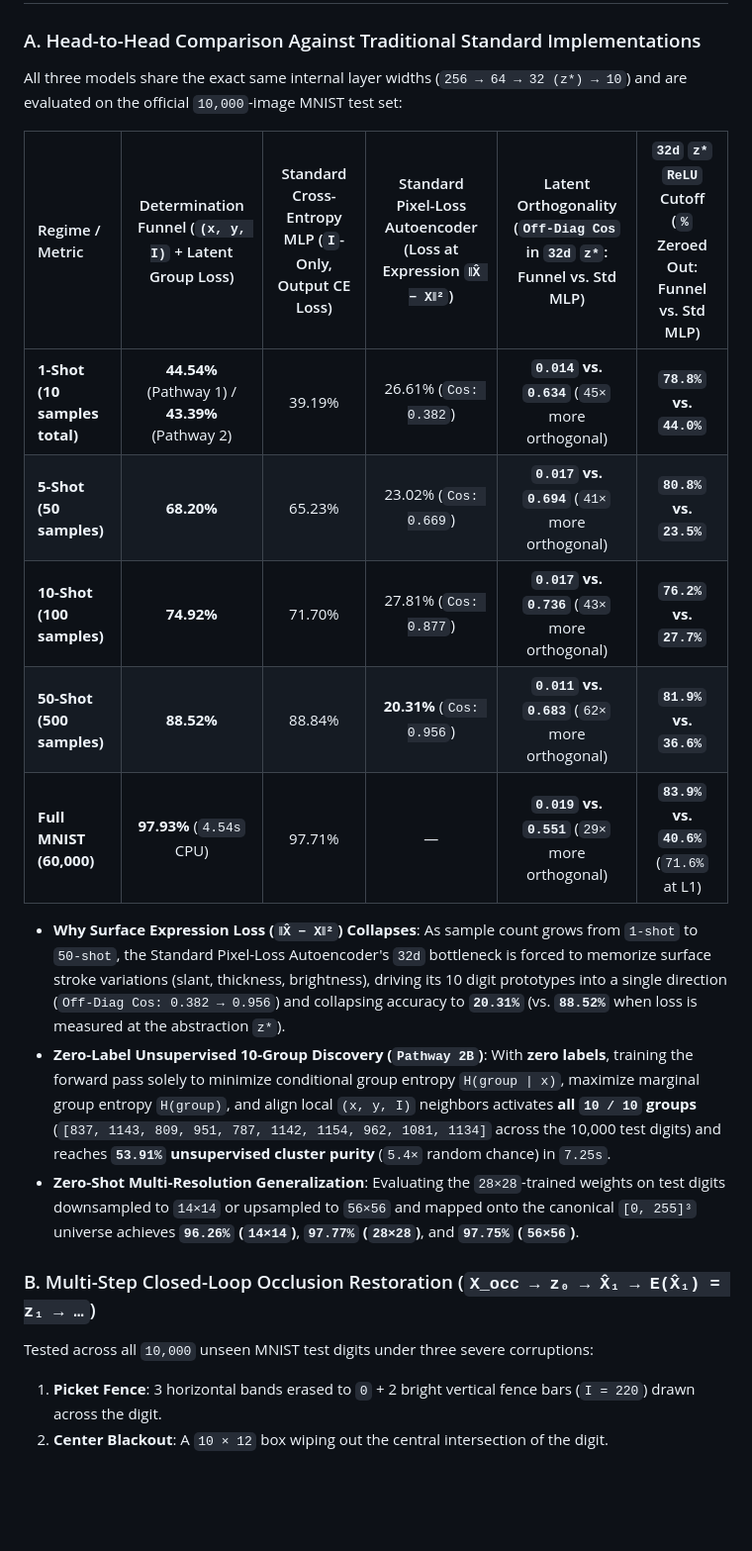
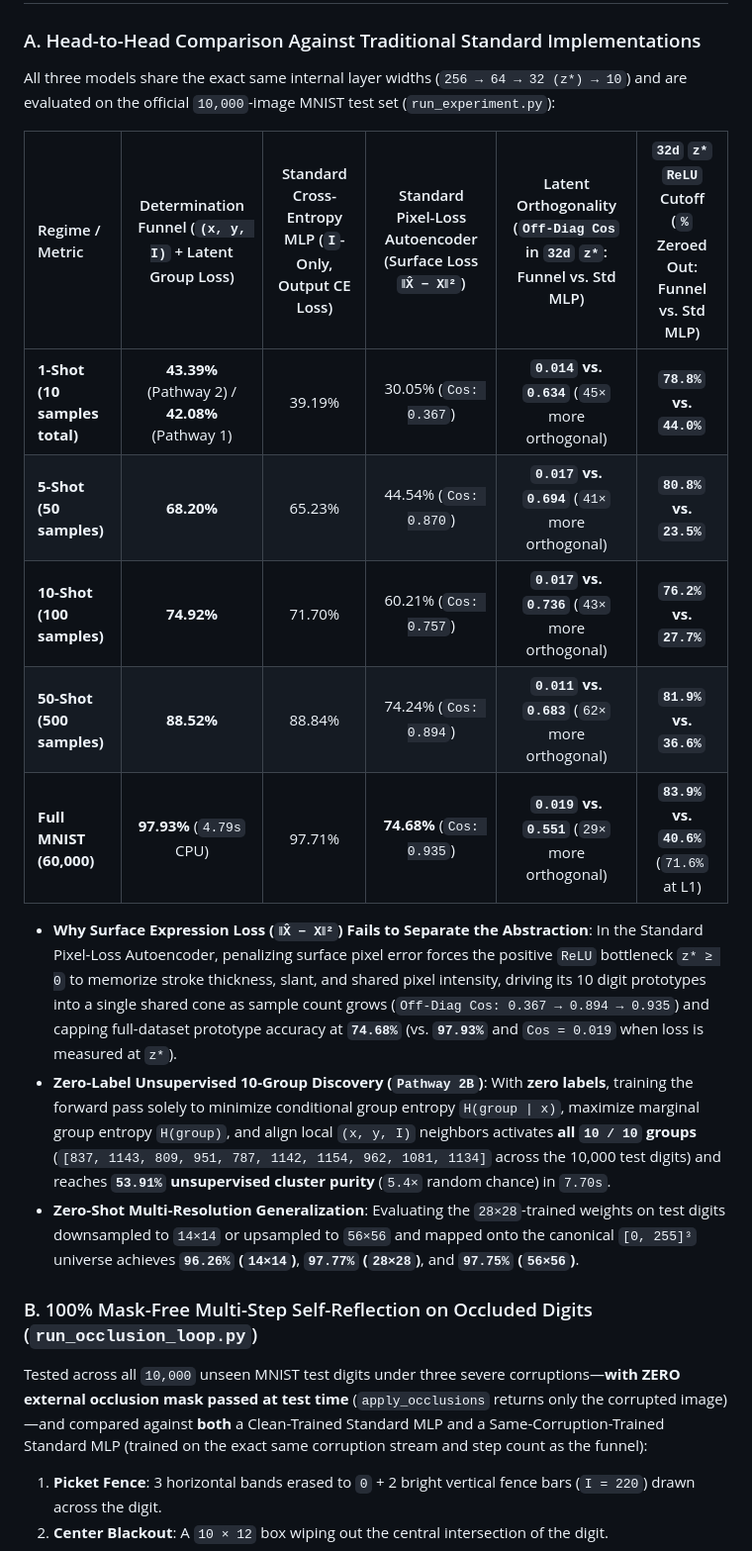
Before and after one commit to powerpig99/self-reflection-funnel, a Markdown page: README.md, the part around one of its changes. Shown at 99% size. Rendered like a GitHub page; blank space fills up the shorter version.

```diff
--- a/README.md
+++ b/README.md
@@ -22,23 +22,23 @@ Modern deep learning relies on two mechanisms of **external validation** on the
 
 ### A. Head-to-Head Comparison Against Traditional Standard Implementations
 
-All three models share the exact same internal layer widths (`256 → 64 → 32 (z*) → 10`) and are evaluated on the official `10,000`-image MNIST test set:
+All three models share the exact same internal layer widths (`256 → 64 → 32 (z*) → 10`) and are evaluated on the official `10,000`-image MNIST test set (`run_experiment.py`):
 
-| Regime / Metric | Determination Funnel (`(x, y, I)` + Latent Group Loss) | Standard Cross-Entropy MLP (`I`-Only, Output CE Loss) | Standard Pixel-Loss Autoencoder (Loss at Expression `‖X̂ − X‖²`) | Latent Orthogonality (`Off-Diag Cos` in `32d` `z*`: Funnel vs. Std MLP) | `32d` `z*` `ReLU` Cutoff (`%` Zeroed Out: Funnel vs. Std MLP) |
+| Regime / Metric | Determination Funnel (`(x, y, I)` + Latent Group Loss) | Standard Cross-Entropy MLP (`I`-Only, Output CE Loss) | Standard Pixel-Loss Autoencoder (Surface Loss `‖X̂ − X‖²`) | Latent Orthogonality (`Off-Diag Cos` in `32d` `z*`: Funnel vs. Std MLP) | `32d` `z*` `ReLU` Cutoff (`%` Zeroed Out: Funnel vs. Std MLP) |
 | :--- | :---: | :---: | :---: | :---: | :---: |
-| **1-Shot (10 samples total)** | **44.54%** (Pathway 1) / **43.39%** (Pathway 2) | 39.19% | 26.61% (`Cos: 0.382`) | **`0.014` vs. `0.634`** (`45×` more orthogonal) | **`78.8%` vs. `44.0%`** |
-| **5-Shot (50 samples)** | **68.20%** | 65.23% | 23.02% (`Cos: 0.669`) | **`0.017` vs. `0.694`** (`41×` more orthogonal) | **`80.8%` vs. `23.5%`** |
-| **10-Shot (100 samples)** | **74.92%** | 71.70% | 27.81% (`Cos: 0.877`) | **`0.017` vs. `0.736`** (`43×` more orthogonal) | **`76.2%` vs. `27.7%`** |
-| **50-Shot (500 samples)** | **88.52%** | 88.84% | **20.31%** (`Cos: 0.956`) | **`0.011` vs. `0.683`** (`62×` more orthogonal) | **`81.9%` vs. `36.6%`** |
-| **Full MNIST (60,000)** | **97.93%** (`4.54s` CPU) | 97.71% | — | **`0.019` vs. `0.551`** (`29×` more orthogonal) | **`83.9%` vs. `40.6%`** (`71.6%` at L1) |
+| **1-Shot (10 samples total)** | **43.39%** (Pathway 2) / **42.08%** (Pathway 1) | 39.19% | 30.05% (`Cos: 0.367`) | **`0.014` vs. `0.634`** (`45×` more orthogonal) | **`78.8%` vs. `44.0%`** |
+| **5-Shot (50 samples)** | **68.20%** | 65.23% | 44.54% (`Cos: 0.870`) | **`0.017` vs. `0.694`** (`41×` more orthogonal) | **`80.8%` vs. `23.5%`** |
+| **10-Shot (100 samples)** | **74.92%** | 71.70% | 60.21% (`Cos: 0.757`) | **`0.017` vs. `0.736`** (`43×` more orthogonal) | **`76.2%` vs. `27.7%`** |
+| **50-Shot (500 samples)** | **88.52%** | 88.84% | 74.24% (`Cos: 0.894`) | **`0.011` vs. `0.683`** (`62×` more orthogonal) | **`81.9%` vs. `36.6%`** |
+| **Full MNIST (60,000)** | **97.93%** (`4.79s` CPU) | 97.71% | **74.68%** (`Cos: 0.935`) | **`0.019` vs. `0.551`** (`29×` more orthogonal) | **`83.9%` vs. `40.6%`** (`71.6%` at L1) |
 
-- **Why Surface Expression Loss (`‖X̂ − X‖²`) Collapses**: As sample count grows from `1-shot` to `50-shot`, the Standard Pixel-Loss Autoencoder's `32d` bottleneck is forced to memorize surface stroke variations (slant, thickness, brightness), driving its 10 digit prototypes into a single direction (`Off-Diag Cos: 0.382 → 0.956`) and collapsing accuracy to **`20.31%`** (vs. **`88.52%`** when loss is measured at the abstraction `z*`).
-- **Zero-Label Unsupervised 10-Group Discovery (`Pathway 2B`)**: With **zero labels**, training the forward pass solely to minimize conditional group entropy `H(group | x)`, maximize marginal group entropy `H(group)`, and align local `(x, y, I)` neighbors activates **all `10 / 10` groups** (`[837, 1143, 809, 951, 787, 1142, 1154, 962, 1081, 1134]` across the 10,000 test digits) and reaches **`53.91%` unsupervised cluster purity** (`5.4×` random chance) in `7.25s`.
+- **Why Surface Expression Loss (`‖X̂ − X‖²`) Fails to Separate the Abstraction**: In the Standard Pixel-Loss Autoencoder, penalizing surface pixel error forces the positive `ReLU` bottleneck `z* ≥ 0` to memorize stroke thickness, slant, and shared pixel intensity, driving its 10 digit prototypes into a single shared cone as sample count grows (`Off-Diag Cos: 0.367 → 0.894 → 0.935`) and capping full-dataset prototype accuracy at **`74.68%`** (vs. **`97.93%`** and `Cos = 0.019` when loss is measured at `z*`).
+- **Zero-Label Unsupervised 10-Group Discovery (`Pathway 2B`)**: With **zero labels**, training the forward pass solely to minimize conditional group entropy `H(group | x)`, maximize marginal group entropy `H(group)`, and align local `(x, y, I)` neighbors activates **all `10 / 10` groups** (`[837, 1143, 809, 951, 787, 1142, 1154, 962, 1081, 1134]` across the 10,000 test digits) and reaches **`53.91%` unsupervised cluster purity** (`5.4×` random chance) in `7.70s`.
 - **Zero-Shot Multi-Resolution Generalization**: Evaluating the `28×28`-trained weights on test digits downsampled to `14×14` or upsampled to `56×56` and mapped onto the canonical `[0, 255]³` universe achieves **`96.26%` (`14×14`)**, **`97.77%` (`28×28`)**, and **`97.75%` (`56×56`)**.
 
-### B. Multi-Step Closed-Loop Occlusion Restoration (`X_occ → z₀ → X̂₁ → E(X̂₁) = z₁ → …`)
+### B. 100% Mask-Free Multi-Step Self-Reflection on Occluded Digits (`run_occlusion_loop.py`)
 
-Tested across all `10,000` unseen MNIST test digits under three severe corruptions:
+Tested across all `10,000` unseen MNIST test digits under three severe corruptions—**with ZERO external occlusion mask passed at test time** (`apply_occlusions` returns only the corrupted image)—and compared against **both** a Clean-Trained Standard MLP and a Same-Corruption-Trained Standard MLP (trained on the exact same corruption stream and step count as the funnel):
 1. **Picket Fence**: 3 horizontal bands erased to `0` + 2 bright vertical fence bars (`I = 220`) drawn across the digit.
 2. **Center Blackout**: A `10 × 12` box wiping out the central intersection of the digit.
 3. **Heavy Clutter**: `45%` random stroke dropout + `15%` bright static spikes across the `[0, 255]³` field.
```
Also changed, not shown: other parts of README.md (+12 -9 lines), X_ARTICLE.md (+24 -24 lines), assets/occlusion_refinement_grid.png, 4 other files.
